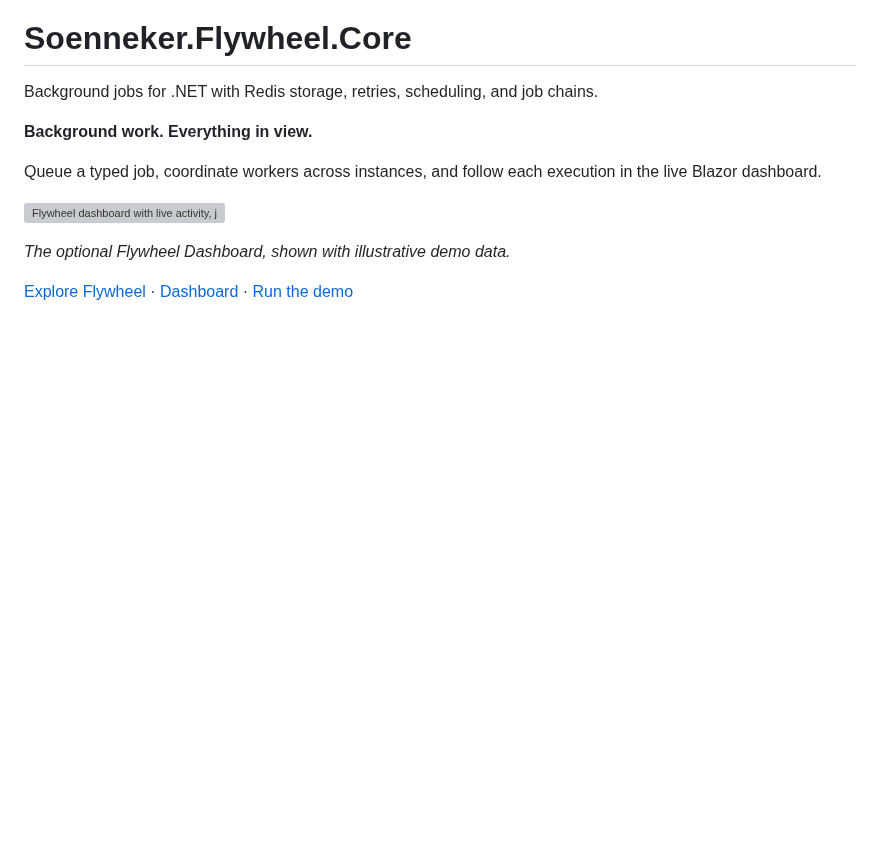
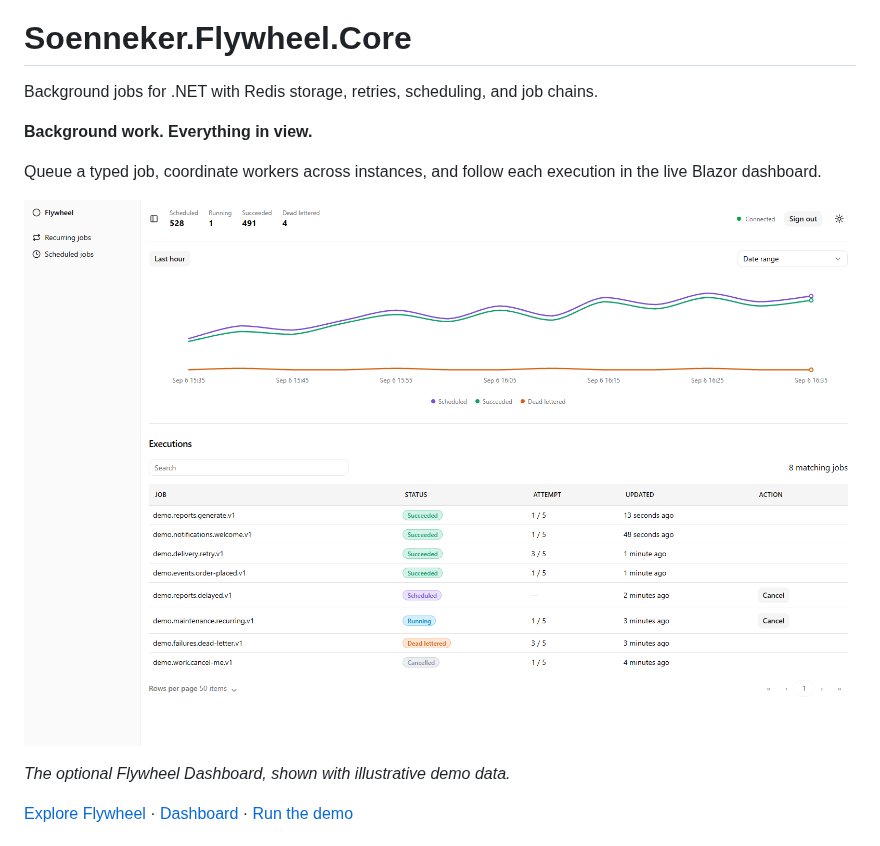
Before and after one commit to soenneker/soenneker.flywheel.suite, a Markdown page: docs/core.md, the part around the change. Drawn GitHub-style; pictures changed too: docs/images/dashboard.png (added); blank space fills up the shorter version; grey boxes are pictures that could not be loaded.

```diff
--- a/docs/core.md
+++ b/docs/core.md
@@ -12,7 +12,7 @@ Background jobs for .NET with Redis storage, retries, scheduling, and job chains
 
 Queue a typed job, coordinate workers across instances, and follow each execution in the live Blazor dashboard.
 
-[![Flywheel dashboard with live activity, job states, and searchable executions](docs/images/dashboard.png)](https://flywheel.soenneker.com)
+[![Flywheel dashboard with live activity, job states, and searchable executions](images/dashboard.png)](https://flywheel.soenneker.com)
 
 *The optional Flywheel Dashboard, shown with illustrative demo data.*
 
```
Also changed, not shown: README.md (+17 -1 lines), docs/dashboard.md (+2 -2 lines), docs/images/execution.png (added).
